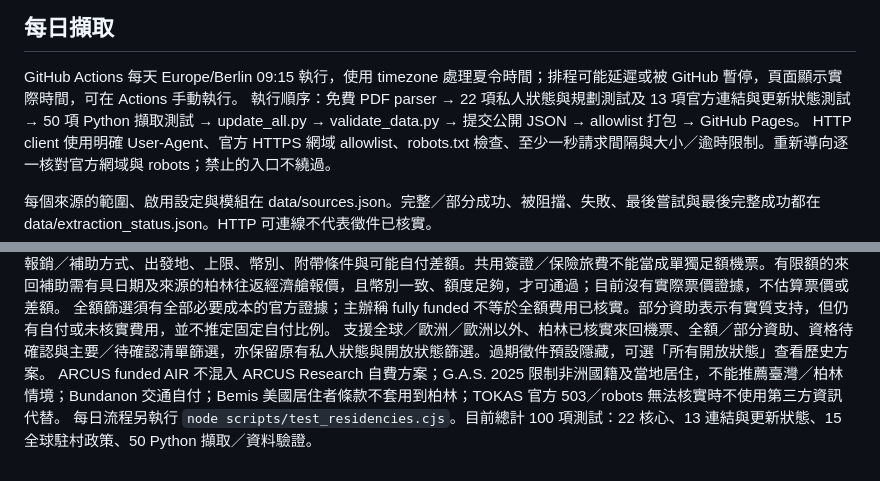
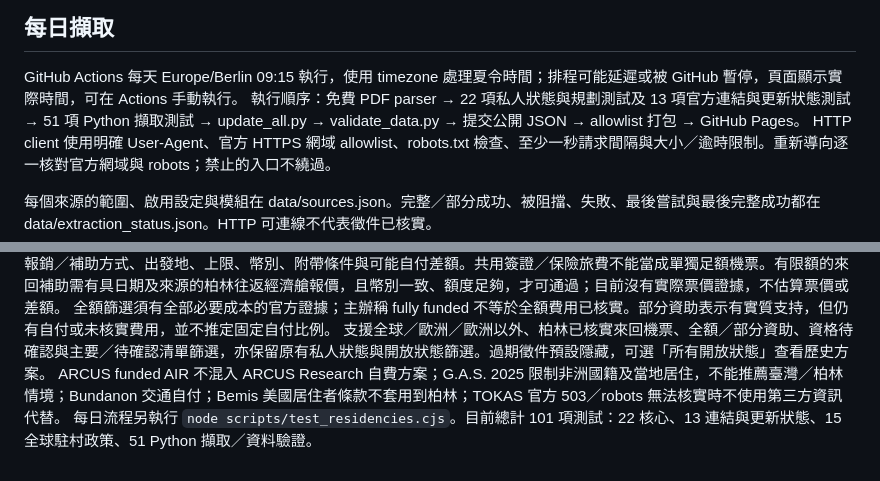
Before and after one commit to wangweijen-studio/zwischenform-funding-radar, a Markdown page: README.md, 2 parts joined by grey strips. GitHub-like rendering.

Commit message:
Document 101 checks including official PDF residency compatibility

```diff
--- a/README.md
+++ b/README.md
@@ -12,7 +12,7 @@
 
 ## 每日擷取
 GitHub Actions 每天 Europe/Berlin 09:15 執行，使用 timezone 處理夏令時間；排程可能延遲或被 GitHub 暫停，頁面顯示實際時間，可在 Actions 手動執行。
-執行順序：免費 PDF parser → 22 項私人狀態與規劃測試及 13 項官方連結與更新狀態測試 → 50 項 Python 擷取測試 → update_all.py → validate_data.py → 提交公開 JSON → allowlist 打包 → GitHub Pages。
+執行順序：免費 PDF parser → 22 項私人狀態與規劃測試及 13 項官方連結與更新狀態測試 → 51 項 Python 擷取測試 → update_all.py → validate_data.py → 提交公開 JSON → allowlist 打包 → GitHub Pages。
 HTTP client 使用明確 User-Agent、官方 HTTPS 網域 allowlist、robots.txt 檢查、至少一秒請求間隔與大小／逾時限制。重新導向逐一核對官方網域與 robots；禁止的入口不繞過。
 
 每個來源的範圍、啟用設定與模組在 data/sources.json。完整／部分成功、被阻擋、失敗、最後嘗試與最後完整成功都在 data/extraction_status.json。HTTP 可連線不代表徵件已核實。
@@ -67,4 +67,4 @@ IMPACT 結果必須在官方結果標題同時確認 IMPACT、2027 與結果語
 全額篩選須有全部必要成本的官方證據；主辦稱 fully funded 不等於全額費用已核實。部分資助表示有實質支持，但仍有自付或未核實費用，並不推定固定自付比例。
 支援全球／歐洲／歐洲以外、柏林已核實來回機票、全額／部分資助、資格待確認與主要／待確認清單篩選，亦保留原有私人狀態與開放狀態篩選。過期徵件預設隱藏，可選「所有開放狀態」查看歷史方案。
 ARCUS funded AIR 不混入 ARCUS Research 自費方案；G.A.S. 2025 限制非洲國籍及當地居住，不能推薦臺灣／柏林情境；Bundanon 交通自付；Bemis 美國居住者條款不套用到柏林；TOKAS 官方 503／robots 無法核實時不使用第三方資訊代替。
-每日流程另執行 `node scripts/test_residencies.cjs`。目前總計 100 項測試：22 核心、13 連結與更新狀態、15 全球駐村政策、50 Python 擷取／資料驗證。
+每日流程另執行 `node scripts/test_residencies.cjs`。目前總計 101 項測試：22 核心、13 連結與更新狀態、15 全球駐村政策、51 Python 擷取／資料驗證。
```
